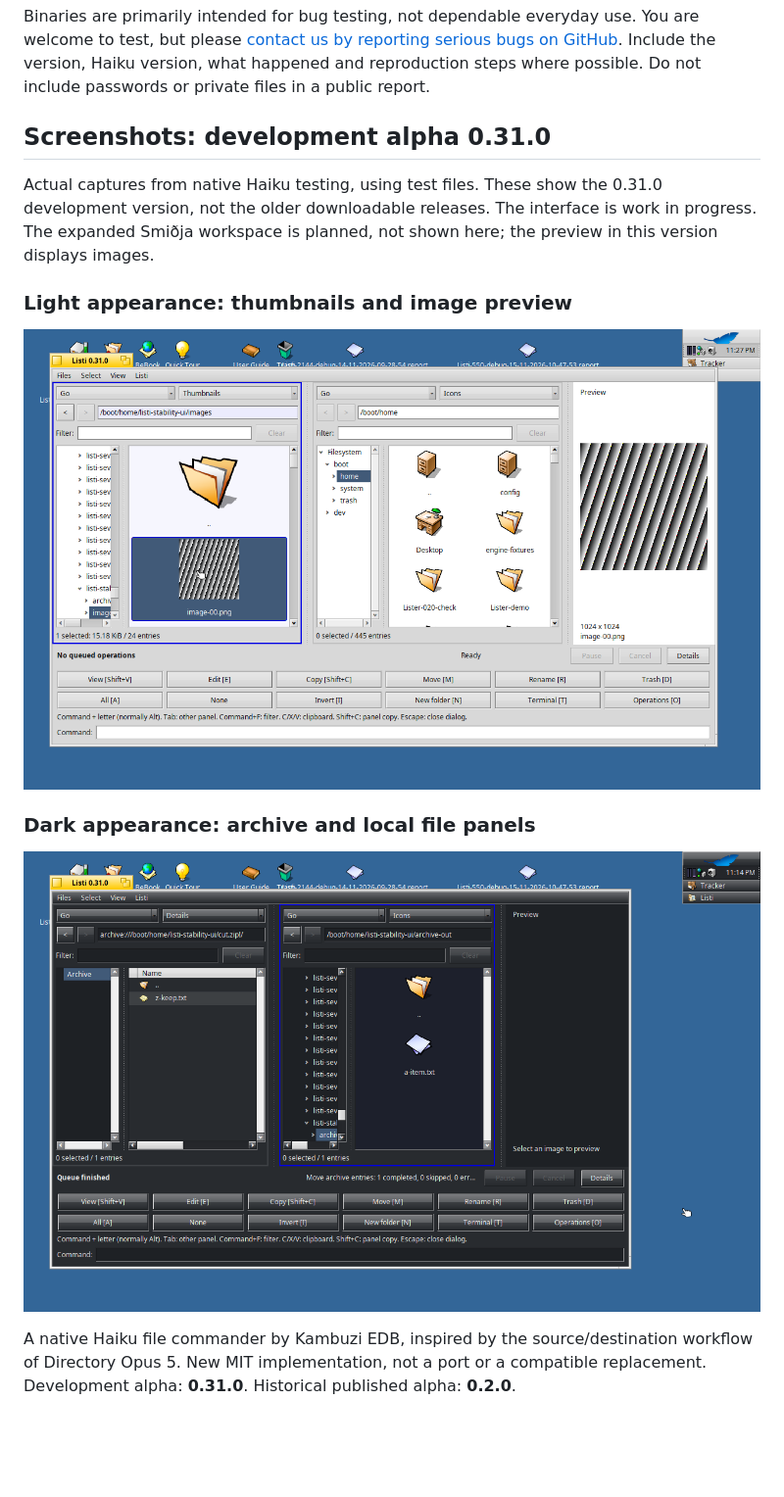
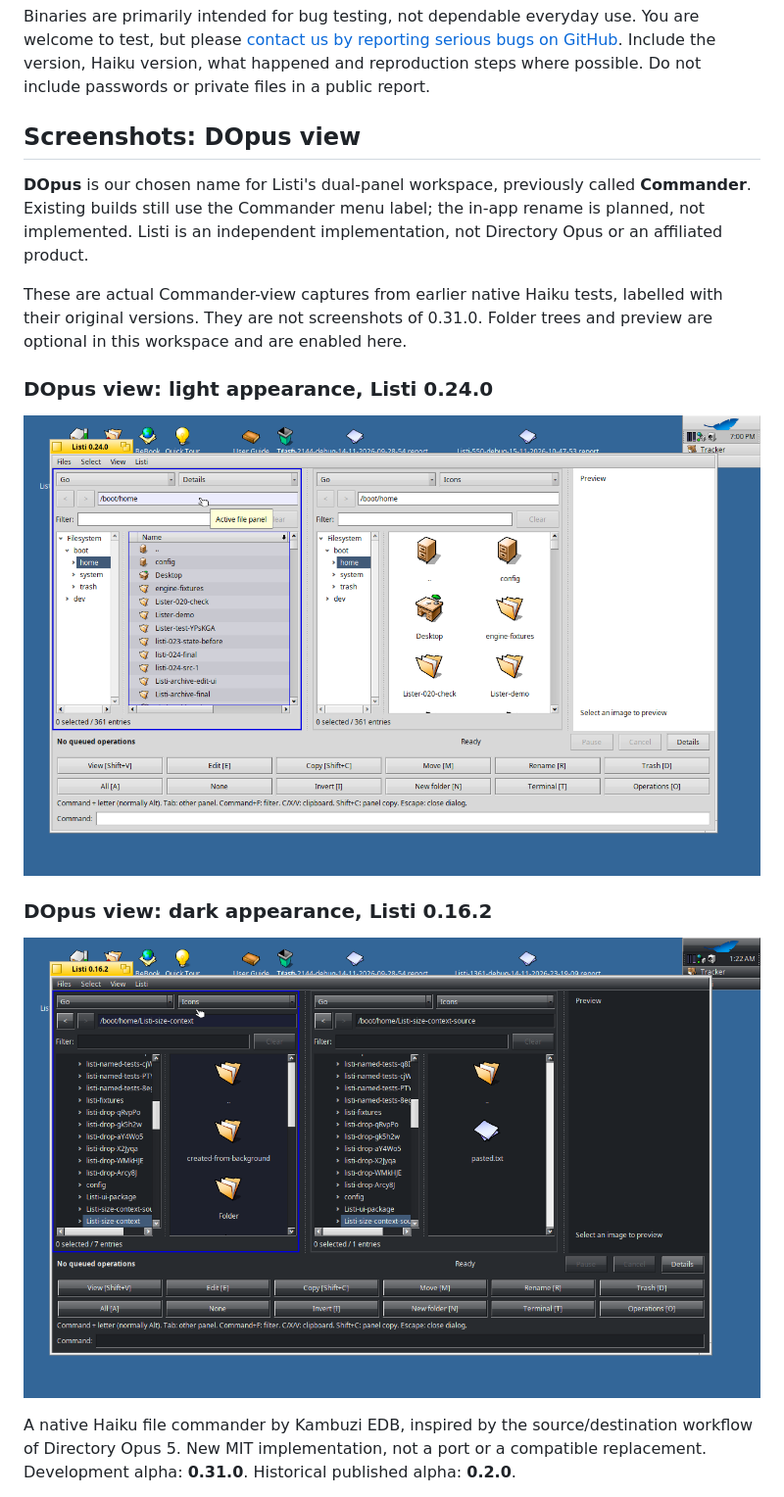
Before and after one commit to kambuziarendal/Lister, a Markdown page: README.md, the part around the change. Shown at 98% size. Rendered like a GitHub page; pictures changed too: docs/screenshots/listi-dopus-dark-0.16.2.png (added), docs/screenshots/listi-dopus-light-0.24.0.png (added); blank space fills up the shorter version.

Commit message:
docs: feature DOpus dual-panel workspace screenshots

```diff
--- a/README.md
+++ b/README.md
@@ -14,20 +14,24 @@ GitHub](https://github.com/kambuziarendal/listi/issues). Include the version,
 Haiku version, what happened and reproduction steps where possible. Do not
 include passwords or private files in a public report.
 
-## Screenshots: development alpha 0.31.0
+## Screenshots: DOpus view
 
-Actual captures from native Haiku testing, using test files. These show the
-0.31.0 development version, not the older downloadable releases. The interface
-is work in progress. The expanded Smiðja workspace is planned, not shown here;
-the preview in this version displays images.
+**DOpus** is our chosen name for Listi's dual-panel workspace, previously called
+**Commander**. Existing builds still use the Commander menu label; the in-app
+rename is planned, not implemented. Listi is an independent implementation,
+not Directory Opus or an affiliated product.
 
-### Light appearance: thumbnails and image preview
+These are actual Commander-view captures from earlier native Haiku tests,
+labelled with their original versions. They are not screenshots of 0.31.0.
+Folder trees and preview are optional in this workspace and are enabled here.
 
-![Listi 0.31.0 alpha showing two file panels, thumbnails and an image preview in Haiku's light appearance](docs/screenshots/listi-0.31.0-preview-light.png)
+### DOpus view: light appearance, Listi 0.24.0
 
-### Dark appearance: archive and local file panels
+![Listi 0.24.0 Commander workspace, now named DOpus in the plan, with two file panels in light appearance](docs/screenshots/listi-dopus-light-0.24.0.png)
 
-![Listi 0.31.0 alpha showing an archive beside a local folder in Haiku's dark appearance](docs/screenshots/listi-0.31.0-archive-dark.png)
+### DOpus view: dark appearance, Listi 0.16.2
+
+![Listi 0.16.2 Commander workspace, now named DOpus in the plan, with two file panels in dark appearance](docs/screenshots/listi-dopus-dark-0.16.2.png)
 
 A native Haiku file commander by Kambuzi EDB, inspired by the source/destination
 workflow of Directory Opus 5. New MIT implementation, not a port or a compatible
```
